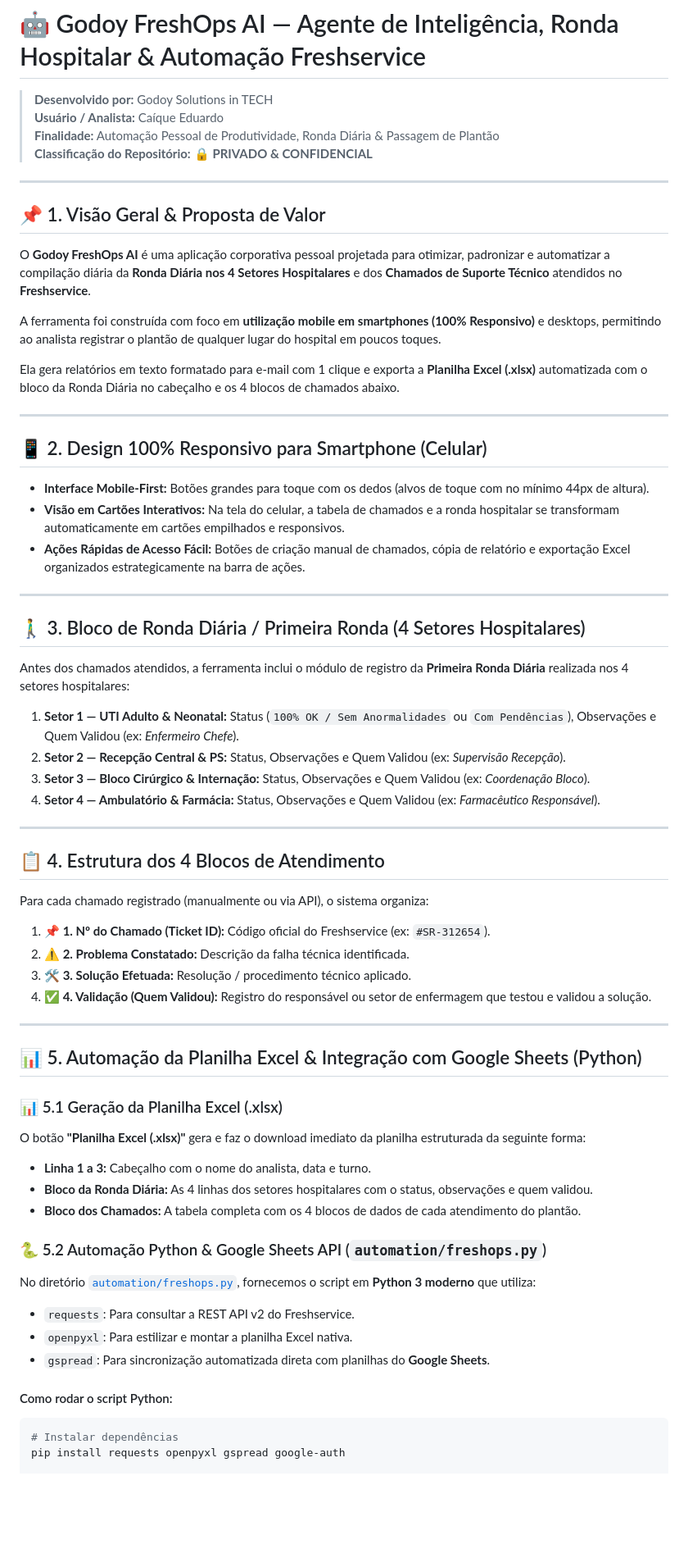
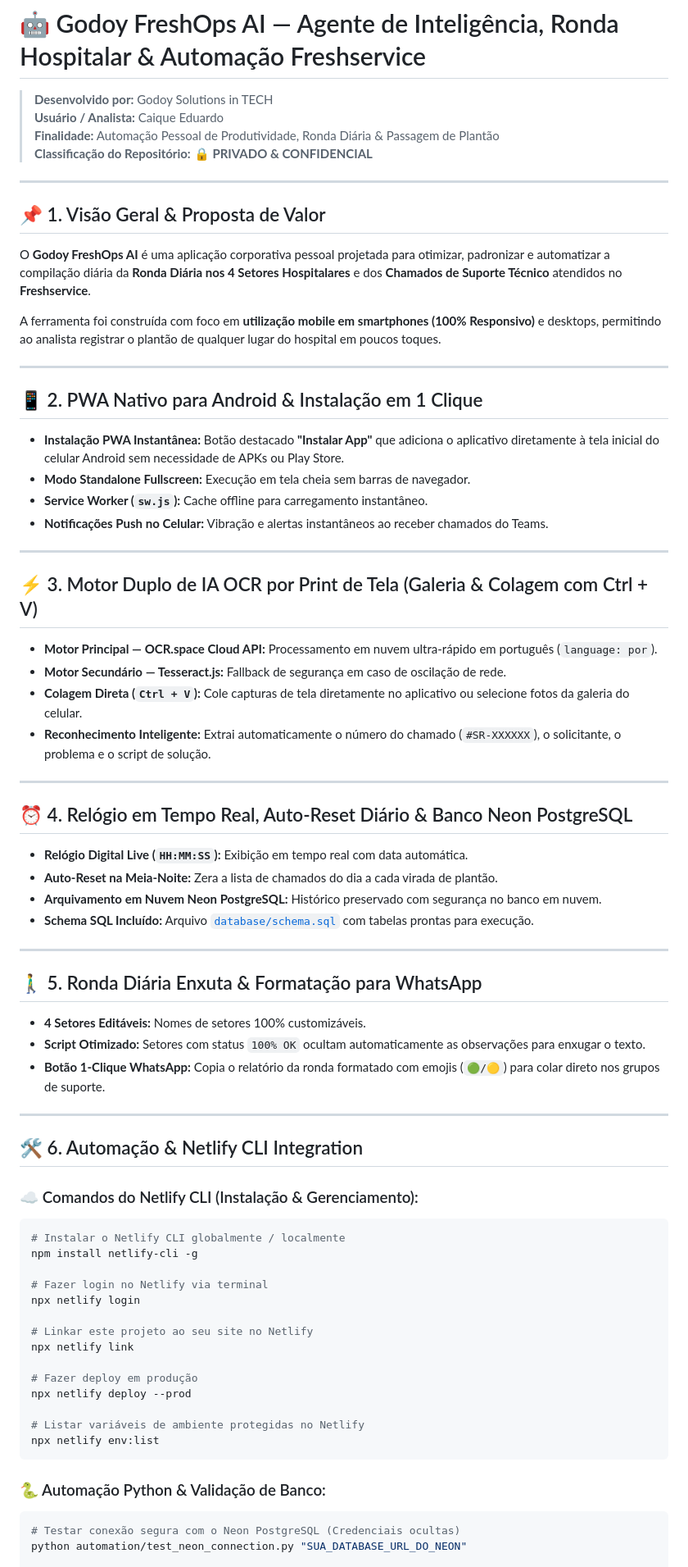
Before and after one commit to GodoyTECH/freshduty-plantao-ia, a Markdown page: README.md, the part around one of its changes. Shown at 82% size. GitHub-like rendering; blank space fills up the shorter version.

Commit message:
Atualizado README.md com comandos do Netlify CLI, PWA Android, OCR Cloud e Neon DB

````diff
--- a/README.md
+++ b/README.md
@@ -1,7 +1,7 @@
 # 🤖 Godoy FreshOps AI — Agente de Inteligência, Ronda Hospitalar & Automação Freshservice
 
 > **Desenvolvido por:** Godoy Solutions in TECH
-> **Usuário / Analista:** Caíque Eduardo
+> **Usuário / Analista:** Caique Eduardo
 > **Finalidade:** Automação Pessoal de Produtividade, Ronda Diária & Passagem de Plantão
 > **Classificação do Repositório:** 🔒 **PRIVADO & CONFIDENCIAL**
 
@@ -13,56 +13,65 @@ O **Godoy FreshOps AI** é uma aplicação corporativa pessoal projetada para ot
 
 A ferramenta foi construída com foco em **utilização mobile em smartphones (100% Responsivo)** e desktops, permitindo ao analista registrar o plantão de qualquer lugar do hospital em poucos toques.
 
- Ela gera relatórios em texto formatado para e-mail com 1 clique e exporta a **Planilha Excel (.xlsx)** automatizada com o bloco da Ronda Diária no cabeçalho e os 4 blocos de chamados abaixo.
+---
+
+## 📱 2. PWA Nativo para Android & Instalação em 1 Clique
+
+* **Instalação PWA Instantânea:** Botão destacado **"Instalar App"** que adiciona o aplicativo diretamente à tela inicial do celular Android sem necessidade de APKs ou Play Store.
+* **Modo Standalone Fullscreen:** Execução em tela cheia sem barras de navegador.
+* **Service Worker (`sw.js`):** Cache offline para carregamento instantâneo.
+* **Notificações Push no Celular:** Vibração e alertas instantâneos ao receber chamados do Teams.
 
 ---
 
-## 📱 2. Design 100% Responsivo para Smartphone (Celular)
+## ⚡ 3. Motor Duplo de IA OCR por Print de Tela (Galeria & Colagem com Ctrl + V)
 
-* **Interface Mobile-First:** Botões grandes para toque com os dedos (alvos de toque com no mínimo 44px de altura).
-* **Visão em Cartões Interativos:** Na tela do celular, a tabela de chamados e a ronda hospitalar se transformam automaticamente em cartões empilhados e responsivos.
-* **Ações Rápidas de Acesso Fácil:** Botões de criação manual de chamados, cópia de relatório e exportação Excel organizados estrategicamente na barra de ações.
+* **Motor Principal — OCR.space Cloud API:** Processamento em nuvem ultra-rápido em português (`language: por`).
+* **Motor Secundário — Tesseract.js:** Fallback de segurança em caso de oscilação de rede.
+* **Colagem Direta (`Ctrl + V`):** Cole capturas de tela diretamente no aplicativo ou selecione fotos da galeria do celular.
+* **Reconhecimento Inteligente:** Extrai automaticamente o número do chamado (`#SR-XXXXXX`), o solicitante, o problema e o script de solução.
 
 ---
 
-## 🚶‍♂️ 3. Bloco de Ronda Diária / Primeira Ronda (4 Setores Hospitalares)
+## ⏰ 4. Relógio em Tempo Real, Auto-Reset Diário & Banco Neon PostgreSQL
 
-Antes dos chamados atendidos, a ferramenta inclui o módulo de registro da **Primeira Ronda Diária** realizada nos 4 setores hospitalares:
-
-1. **Setor 1 — UTI Adulto & Neonatal:** Status (`100% OK / Sem Anormalidades` ou `Com Pendências`), Observações e Quem Validou (ex: *Enfermeiro Chefe*).
-2. **Setor 2 — Recepção Central & PS:** Status, Observações e Quem Validou (ex: *Supervisão Recepção*).
-3. **Setor 3 — Bloco Cirúrgico & Internação:** Status, Observações e Quem Validou (ex: *Coordenação Bloco*).
-4. **Setor 4 — Ambulatório & Farmácia:** Status, Observações e Quem Validou (ex: *Farmacêutico Responsável*).
+* **Relógio Digital Live (`HH:MM:SS`):** Exibição em tempo real com data automática.
+* **Auto-Reset na Meia-Noite:** Zera a lista de chamados do dia a cada virada de plantão.
+* **Arquivamento em Nuvem Neon PostgreSQL:** Histórico preservado com segurança no banco em nuvem.
+* **Schema SQL Incluído:** Arquivo [`database/schema.sql`](database/schema.sql) com tabelas prontas para execução.
 
 ---
 
-## 📋 4. Estrutura dos 4 Blocos de Atendimento
+## 🚶‍♂️ 5. Ronda Diária Enxuta & Formatação para WhatsApp
 
-Para cada chamado registrado (manualmente ou via API), o sistema organiza:
-
-1. **📌 1. Nº do Chamado (Ticket ID):** Código oficial do Freshservice (ex: `#SR-312654`).
-2. **⚠️ 2. Problema Constatado:** Descrição da falha técnica identificada.
-3. **🛠️ 3. Solução Efetuada:** Resolução / procedimento técnico aplicado.
-4. **✅ 4. Validação (Quem Validou):** Registro do responsável ou setor de enfermagem que testou e validou a solução.
+* **4 Setores Editáveis:** Nomes de setores 100% customizáveis.
+* **Script Otimizado:** Setores com status `100% OK` ocultam automaticamente as observações para enxugar o texto.
+* **Botão 1-Clique WhatsApp:** Copia o relatório da ronda formatado com emojis (`🟢/🟡`) para colar direto nos grupos de suporte.
 
 ---
 
-## 📊 5. Automação da Planilha Excel & Integração com Google Sheets (Python)
+## 🛠️ 6. Automação & Netlify CLI Integration
 
-### 📊 5.1 Geração da Planilha Excel (.xlsx)
-O botão **"Planilha Excel (.xlsx)"** gera e faz o download imediato da planilha estruturada da seguinte forma:
-- **Linha 1 a 3:** Cabeçalho com o nome do analista, data e turno.
-- **Bloco da Ronda Diária:** As 4 linhas dos setores hospitalares com o status, observações e quem validou.
-- **Bloco dos Chamados:** A tabela completa com os 4 blocos de dados de cada atendimento do plantão.
+### ☁️ Comandos do Netlify CLI (Instalação & Gerenciamento):
+```bash
+# Instalar o Netlify CLI globalmente / localmente
+npm install netlify-cli -g
 
-### 🐍 5.2 Automação Python & Google Sheets API (`automation/freshops.py`)
-No diretório [`automation/freshops.py`](automation/freshops.py), fornecemos o script em **Python 3 moderno** que utiliza:
-- `requests`: Para consultar a REST API v2 do Freshservice.
-- `openpyxl`: Para estilizar e montar a planilha Excel nativa.
-- `gspread`: Para sincronização automatizada direta com planilhas do **Google Sheets**.
+# Fazer login no Netlify via terminal
+npx netlify login
 
-#### Como rodar o script Python:
+# Linkar este projeto ao seu site no Netlify
+npx netlify link
+
+# Fazer deploy em produção
+npx netlify deploy --prod
+
+# Listar variáveis de ambiente protegidas no Netlify
+npx netlify env:list
+```
+
+### 🐍 Automação Python & Validação de Banco:
 ```bash
-# Instalar dependências
-pip install requests openpyxl gspread google-auth
+# Testar conexão segura com o Neon PostgreSQL (Credenciais ocultas)
+python automation/test_neon_connection.py "SUA_DATABASE_URL_DO_NEON"
 
````
Also changed, not shown: other parts of README.md (+5 -5 lines).
